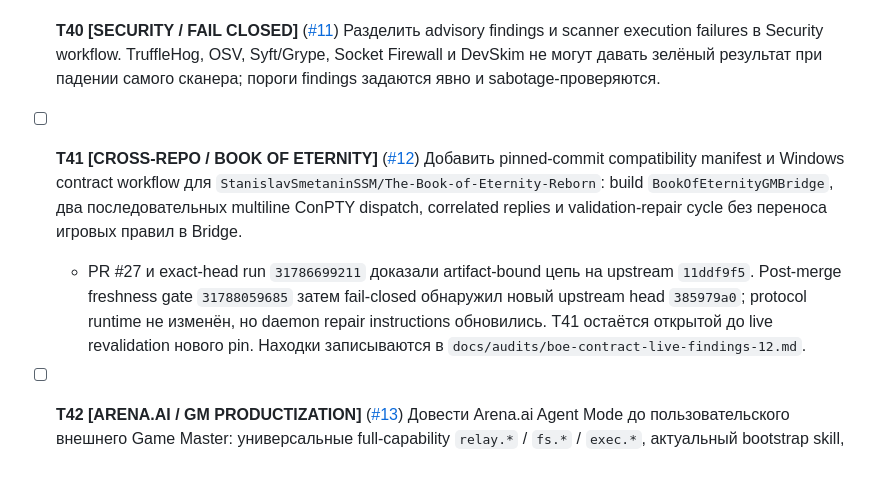
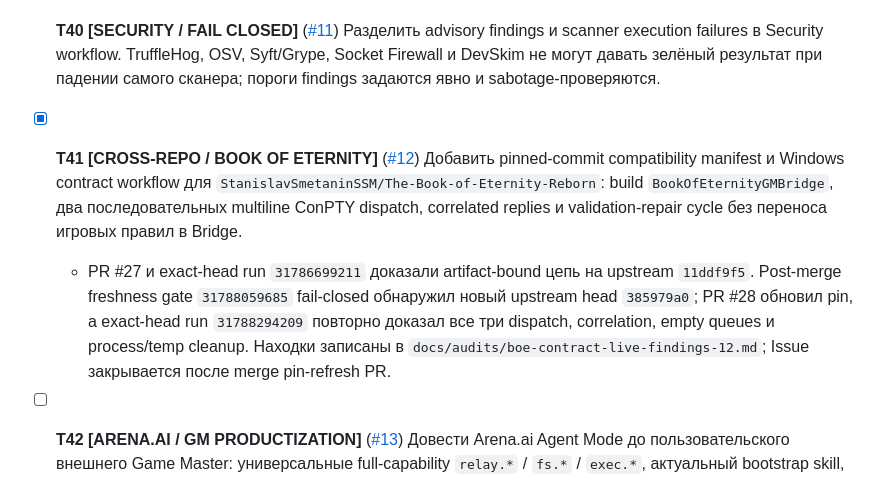
Before and after one commit to IvanSkainet/arena-agent, a Markdown page: docs/TASK_BOARD.md, the part around the change. GitHub-like rendering.

```diff
--- a/docs/TASK_BOARD.md
+++ b/docs/TASK_BOARD.md
@@ -69,8 +69,8 @@
   - PR [#20](https://github.com/IvanSkainet/arena-agent/pull/20): deterministic packer + `release-candidate.yml` с независимыми builds A/B, canonical artifact verifier, SPDX SBOM и двумя `actions/attest` predicates; signing gate принимает только два точных byte-identical ZIP, сверяет их с exact-SHA candidate manifest и требует attestation `source-digest`, равный commit релизного тега.
   - T39 останется открытой до live candidate run на merged SHA, следующего versioned Windows acceptance и анонимной переустановки опубликованных без пересборки bytes.
 - [ ] **T40 [SECURITY / FAIL CLOSED]** ([#11](https://github.com/IvanSkainet/arena-agent/issues/11)) Разделить advisory findings и scanner execution failures в Security workflow. TruffleHog, OSV, Syft/Grype, Socket Firewall и DevSkim не могут давать зелёный результат при падении самого сканера; пороги findings задаются явно и sabotage-проверяются.
-- [ ] **T41 [CROSS-REPO / BOOK OF ETERNITY]** ([#12](https://github.com/IvanSkainet/arena-agent/issues/12)) Добавить pinned-commit compatibility manifest и Windows contract workflow для `StanislavSmetaninSSM/The-Book-of-Eternity-Reborn`: build `BookOfEternityGMBridge`, два последовательных multiline ConPTY dispatch, correlated replies и validation-repair cycle без переноса игровых правил в Bridge.
-  - PR #27 и exact-head run `31786699211` доказали artifact-bound цепь на upstream `11ddf9f5`. Post-merge freshness gate `31788059685` затем fail-closed обнаружил новый upstream head `385979a0`; protocol runtime не изменён, но daemon repair instructions обновились. T41 остаётся открытой до live revalidation нового pin. Находки записываются в `docs/audits/boe-contract-live-findings-12.md`.
+- [x] **T41 [CROSS-REPO / BOOK OF ETERNITY]** ([#12](https://github.com/IvanSkainet/arena-agent/issues/12)) Добавить pinned-commit compatibility manifest и Windows contract workflow для `StanislavSmetaninSSM/The-Book-of-Eternity-Reborn`: build `BookOfEternityGMBridge`, два последовательных multiline ConPTY dispatch, correlated replies и validation-repair cycle без переноса игровых правил в Bridge.
+  - PR #27 и exact-head run `31786699211` доказали artifact-bound цепь на upstream `11ddf9f5`. Post-merge freshness gate `31788059685` fail-closed обнаружил новый upstream head `385979a0`; PR #28 обновил pin, а exact-head run `31788294209` повторно доказал все три dispatch, correlation, empty queues и process/temp cleanup. Находки записаны в `docs/audits/boe-contract-live-findings-12.md`; Issue закрывается после merge pin-refresh PR.
 - [ ] **T42 [ARENA.AI / GM PRODUCTIZATION]** ([#13](https://github.com/IvanSkainet/arena-agent/issues/13)) Довести Arena.ai Agent Mode до пользовательского внешнего Game Master: универсальные full-capability `relay.*` / `fs.*` / `exec.*`, актуальный bootstrap skill, resume новой Arena-сессией, честные active/queued/busy состояния и многоходовой live E2E. Узкий game-specific token/toolset не является обязательным; operator-owned глобальная safety posture остаётся отдельным уровнем.
 - [ ] **T43 [UPSTREAM / GAME LIFECYCLE]** ([#14](https://github.com/IvanSkainet/arena-agent/issues/14)) Через обязательные tracked Issues, а затем отдельные PR в репозитории игры передать воспроизводимые upstream-дефекты: stale `pending_turn_snapshot` после cancellation, зависимость обработки terminal signal от console event/F12 и невызванный `Ensure-CliBootstrapSent`.
 - [ ] **T44 [HTTP / EXEC LIFECYCLE]** ([#16](https://github.com/IvanSkainet/arena-agent/issues/16)) Отмена in-flight exec при разрыве remote HTTP client/proxy: ngrok 503 оставил низкопамятное дерево `cmd → powershell → gh run watch` живым до ручного `taskkill /T`; server-side timeout v4.169.44 при этом работает. Нужны handler cancellation propagation, общий process-tree cleanup и реальный Windows client-abort sabotage.
```
Also changed, not shown: docs/audits/boe-contract-live-findings-12.md (+16 -2 lines).
